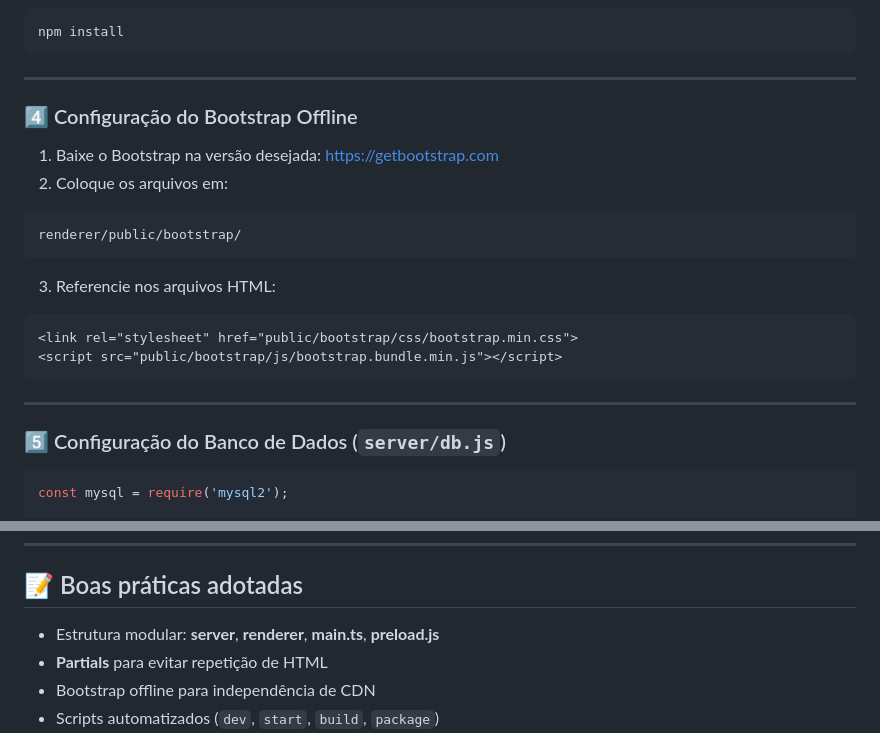
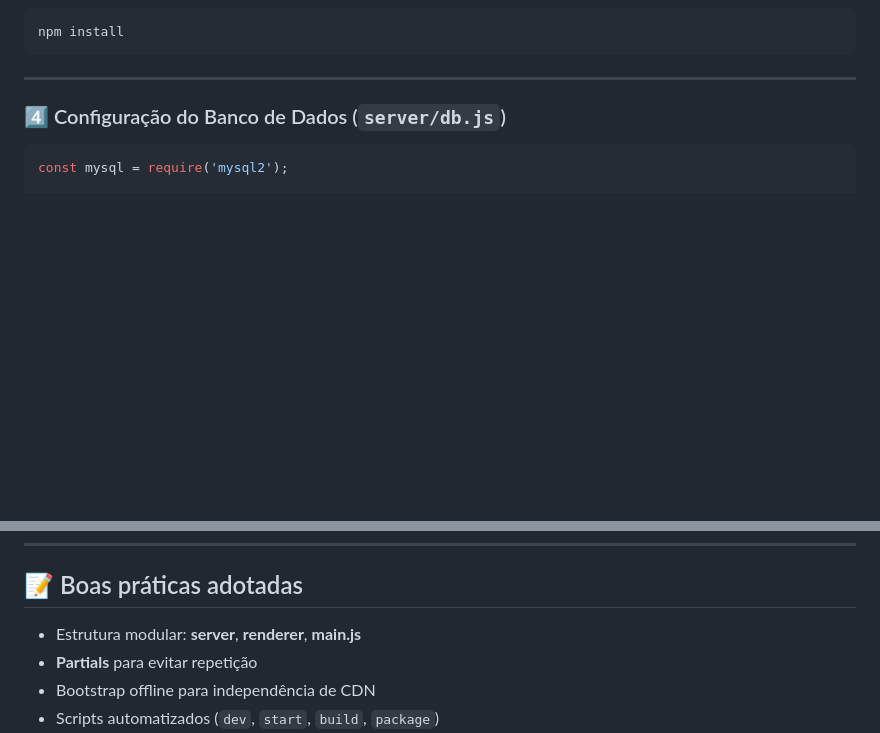
Before and after one commit to marciofeob/4-Projeto-Integrado---Unifeob, a Markdown page: README.md, 2 parts joined by grey strips. GitHub-like rendering; blank space fills up the shorter version.

Commit message:
Revise README
Updated section titles and removed Bootstrap offline setup instructions.

````diff
--- a/README.md
+++ b/README.md
@@ -134,25 +134,7 @@ npm install
 
 ---
 
-### 4️⃣ Configuração do Bootstrap Offline
-
-1. Baixe o Bootstrap na versão desejada: [https://getbootstrap.com](https://getbootstrap.com)
-2. Coloque os arquivos em:
-
-```
-renderer/public/bootstrap/
-```
-
-3. Referencie nos arquivos HTML:
-
-```html
-<link rel="stylesheet" href="public/bootstrap/css/bootstrap.min.css">
-<script src="public/bootstrap/js/bootstrap.bundle.min.js"></script>
-```
-
----
-
-### 5️⃣ Configuração do Banco de Dados (`server/db.js`)
+### 4️⃣ Configuração do Banco de Dados (`server/db.js`)
 
 ```javascript
 const mysql = require('mysql2');
@@ -200,8 +182,8 @@ Arquivos finais estarão na pasta `dist/`.
 
 ## 📝 Boas práticas adotadas
 
-* Estrutura modular: **server**, **renderer**, **main.ts**, **preload.js**
-* **Partials** para evitar repetição de HTML
+* Estrutura modular: **server**, **renderer**, **main.js**
+* **Partials** para evitar repetição
 * Bootstrap offline para independência de CDN
 * Scripts automatizados (`dev`, `start`, `build`, `package`)
 * TypeScript + Node.js + Electron integrados
````
